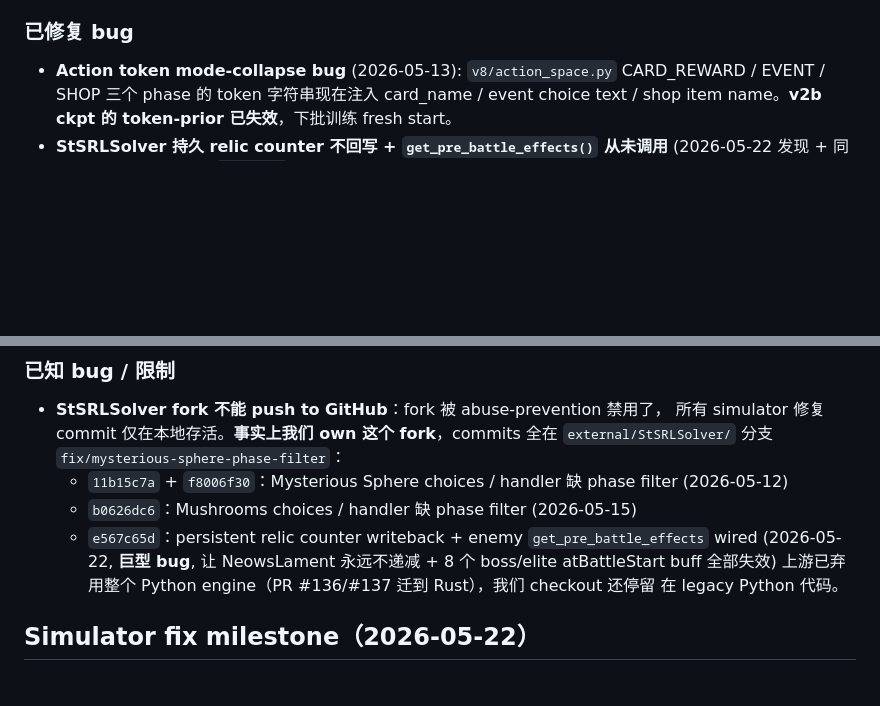
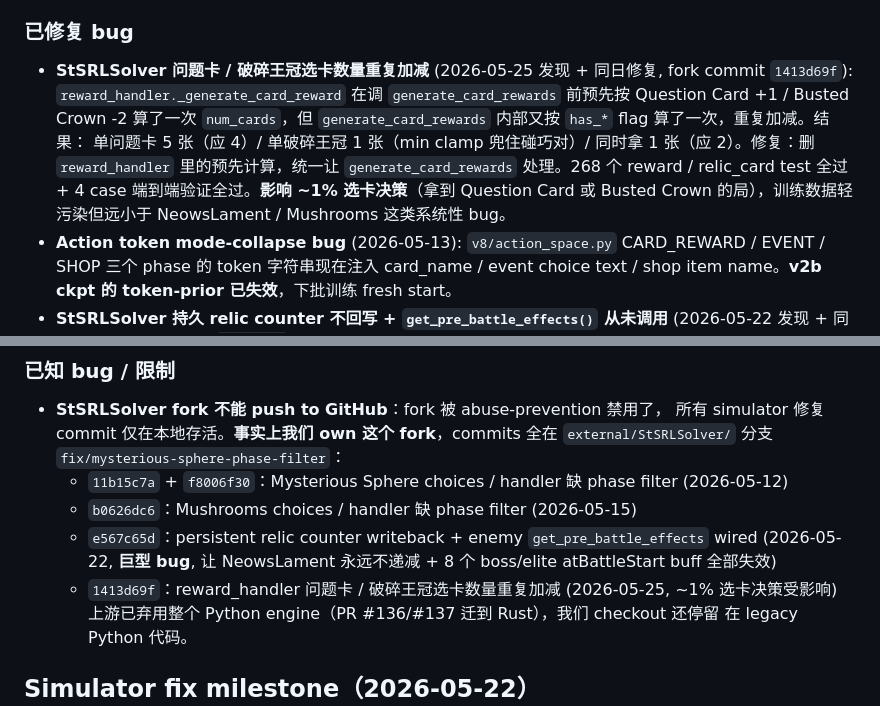
Before and after one commit to deewhale/ml-demos, a Markdown page: CLAUDE.md, 2 parts joined by grey strips. GitHub-like rendering; blank space fills up the shorter version.

Commit message:
CLAUDE.md: 记录 StSRLSolver 问题卡 / 破碎王冠重复加减 bug 修复
fork commit 1413d69f 修了 reward_handler._generate_card_reward 与
generate_card_rewards 两处都按 has_question_card +1 / has_busted_crown -2
算 num_cards 导致重复加减的 bug。影响 ~1% 选卡决策。

Co-Authored-By: Claude Opus 4.7 (1M context) <noreply@anthropic.com>

```diff
--- a/CLAUDE.md
+++ b/CLAUDE.md
@@ -191,6 +191,16 @@ autonomous loop 在 plateau 内继续小步迭代 (v30 已起), **等 user 决
 - 验证 resume 生效：`grep "\[resume\]" /tmp/v8_ppo_batch_v30.log`（应见 start_episode=1920）
 
 ### 已修复 bug
+- **StSRLSolver 问题卡 / 破碎王冠选卡数量重复加减**
+  (2026-05-25 发现 + 同日修复, fork commit `1413d69f`):
+  `reward_handler._generate_card_reward` 在调 `generate_card_rewards` 前预先按
+  Question Card +1 / Busted Crown -2 算了一次 `num_cards`，但
+  `generate_card_rewards` 内部又按 `has_*` flag 算了一次，重复加减。结果：
+  单问题卡 5 张（应 4）/ 单破碎王冠 1 张（min clamp 兜住碰巧对）/ 同时拿 1
+  张（应 2）。修复：删 `reward_handler` 里的预先计算，统一让 `generate_card_rewards`
+  处理。268 个 reward / relic_card test 全过 + 4 case 端到端验证全过。**影响 ~1%
+  选卡决策**（拿到 Question Card 或 Busted Crown 的局），训练数据轻污染但远小于
+  NeowsLament / Mushrooms 这类系统性 bug。
 - **Action token mode-collapse bug** (2026-05-13): `v8/action_space.py` CARD_REWARD / EVENT / SHOP 三个 phase 的 token 字符串现在注入 card_name / event choice text / shop item name。**v2b ckpt 的 token-prior 已失效**，下批训练 fresh start。
 - **StSRLSolver 持久 relic counter 不回写 + `get_pre_battle_effects()` 从未调用**
   (2026-05-22 发现 + 同日修复, fork commit `e567c65d`):
@@ -234,6 +244,8 @@ autonomous loop 在 plateau 内继续小步迭代 (v30 已起), **等 user 决
   - `e567c65d`：persistent relic counter writeback + enemy
     `get_pre_battle_effects` wired (2026-05-22, **巨型 bug**, 让 NeowsLament
     永远不递减 + 8 个 boss/elite atBattleStart buff 全部失效)
+  - `1413d69f`：reward_handler 问题卡 / 破碎王冠选卡数量重复加减
+    (2026-05-25, ~1% 选卡决策受影响)
   上游已弃用整个 Python engine（PR #136/#137 迁到 Rust），我们 checkout 还停留
   在 legacy Python 代码。
 
```
